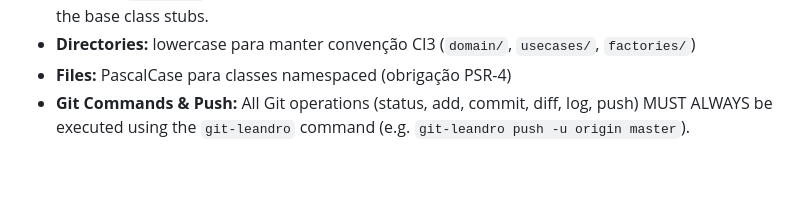
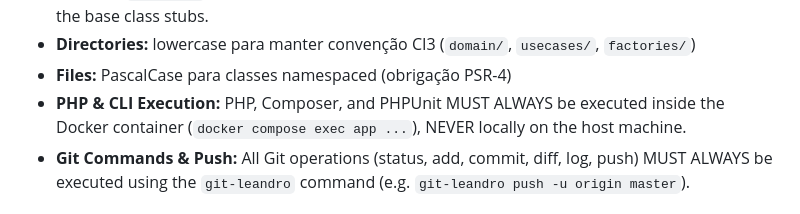
Before and after one commit to leandro-wrocha-ferreira/io.edu, a Markdown page: AGENTS.md, the part around the change. Rendered like a GitHub page; blank space fills up the shorter version.

```diff
--- a/AGENTS.md
+++ b/AGENTS.md
@@ -430,6 +430,7 @@ vendor/bin/codecept run acceptance           # e2e
 - **IDE Helper:** `_ide_helper.php` at project root provides type resolution for CI3 core classes. Do NOT add `@property` annotations to individual models or controllers — they are inherited from the base class stubs.
 - **Directories:** lowercase para manter convenção CI3 (`domain/`, `usecases/`, `factories/`)
 - **Files:** PascalCase para classes namespaced (obrigação PSR-4)
+- **PHP & CLI Execution:** PHP, Composer, and PHPUnit MUST ALWAYS be executed inside the Docker container (`docker compose exec app ...`), NEVER locally on the host machine.
 - **Git Commands & Push:** All Git operations (status, add, commit, diff, log, push) MUST ALWAYS be executed using the `git-leandro` command (e.g. `git-leandro push -u origin master`).
 
 ## Gotchas
```
Also changed, not shown: GEMINI.md (+1 -0 lines).
